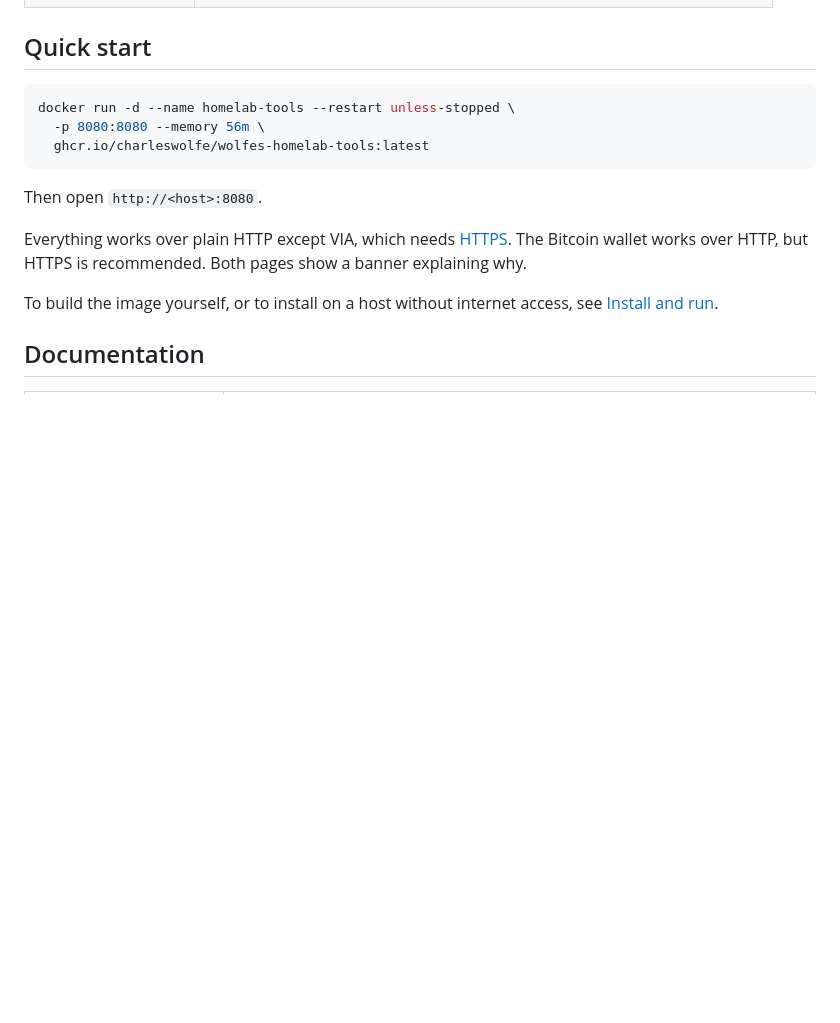
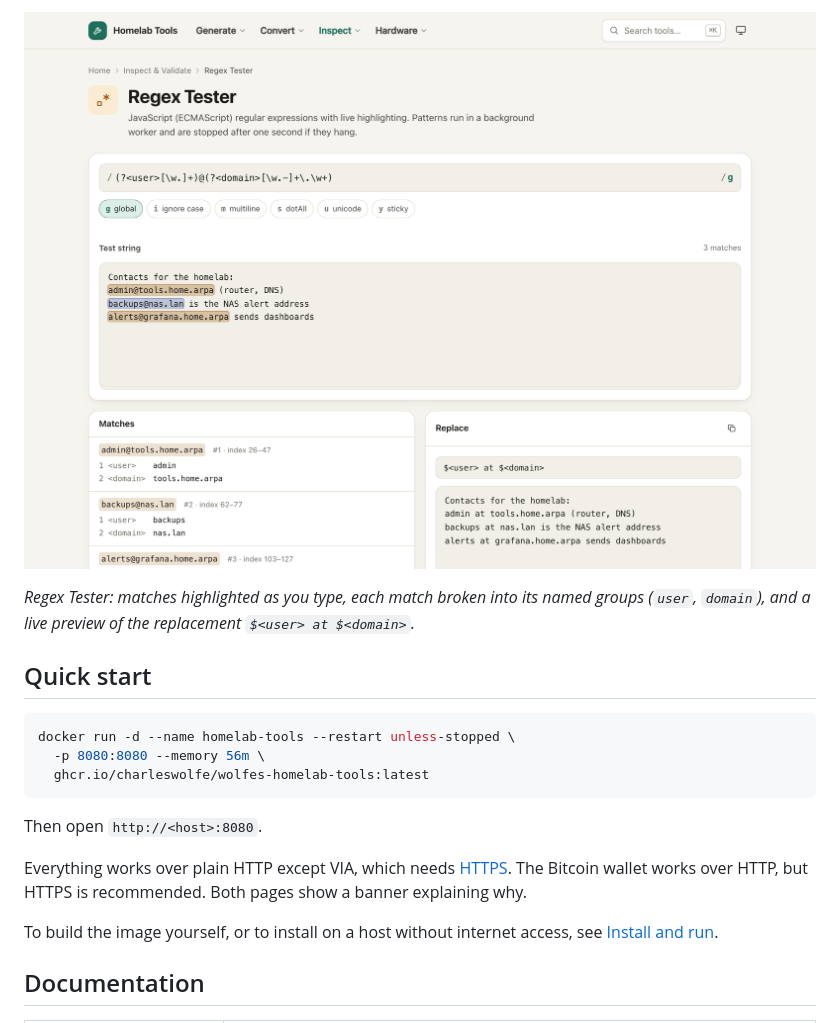
Before and after one commit to charleswolfe/wolfes-homelab-tools, a Markdown page: README.md, the part around one of its changes. Rendered like a GitHub page; pictures changed too: docs/screenshots/regex-tester.png (added); blank space fills up the shorter version.

Commit message:
Clearer readme

```diff
--- a/README.md
+++ b/README.md
@@ -20,3 +35,6 @@ Free, open-source browser utilities for homelab and self-hosting: a QR code gene
+![The Regex Tester highlighting three email addresses, with named groups and a replace preview](docs/screenshots/regex-tester.png)
+
+*Regex Tester: matches highlighted as you type, each match broken into its named groups (`user`, `domain`), and a live preview of the replacement `$<user> at $<domain>`.*
 
 ## Quick start
 
```
Also changed, not shown: other parts of README.md (+15 -0 lines), docs/screenshots/index.png (added), docs/screenshots/json-formatter.png (added), docs/screenshots/qr-code.png (added), 2 other files.
